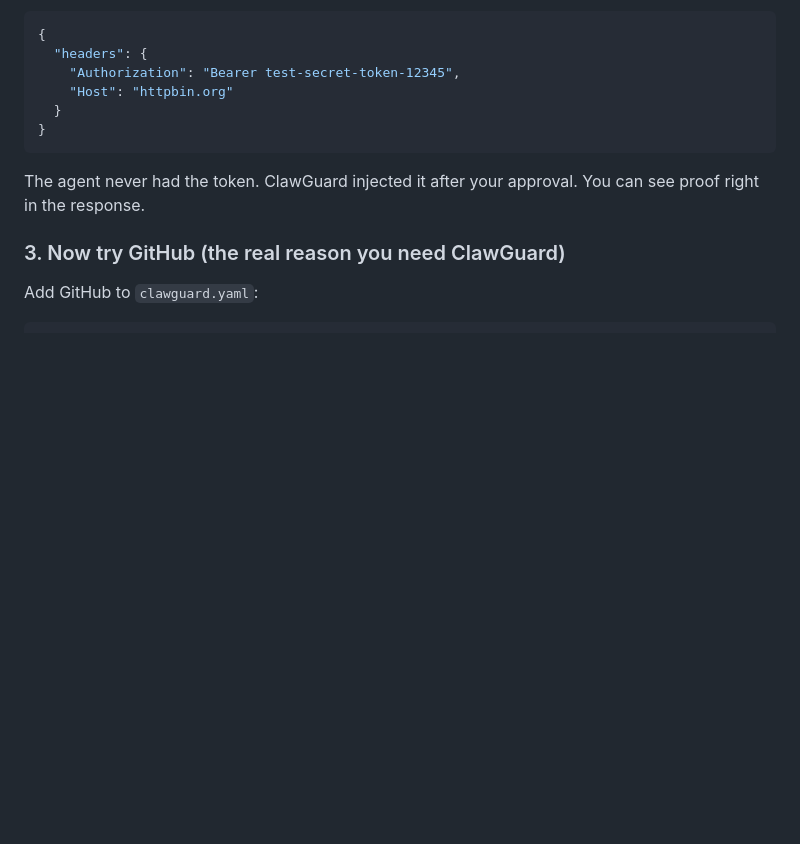
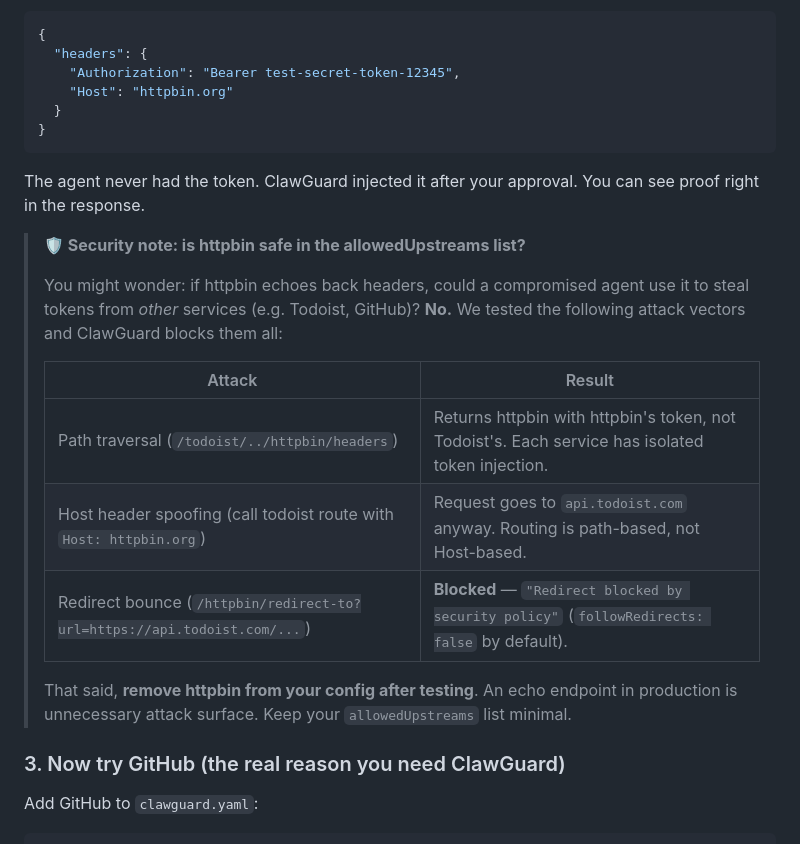
Before and after one commit to lombax85/clawguard, a Markdown page: README.md, the part around the change. Drawn GitHub-style; blank space fills up the shorter version.

Commit message:
docs: add security note about httpbin in allowedUpstreams (#4)
Documents tested attack vectors (path traversal, host spoofing,
redirect bounce) and confirms httpbin cannot leak other services'
tokens. Recommends removing httpbin from config after testing.

```diff
--- a/README.md
+++ b/README.md
@@ -267,6 +267,18 @@ What happens:
 
 The agent never had the token. ClawGuard injected it after your approval. You can see proof right in the response.
 
+> **🛡️ Security note: is httpbin safe in the allowedUpstreams list?**
+>
+> You might wonder: if httpbin echoes back headers, could a compromised agent use it to steal tokens from *other* services (e.g. Todoist, GitHub)? **No.** We tested the following attack vectors and ClawGuard blocks them all:
+>
+> | Attack | Result |
+> |--------|--------|
+> | Path traversal (`/todoist/../httpbin/headers`) | Returns httpbin with httpbin's token, not Todoist's. Each service has isolated token injection. |
+> | Host header spoofing (call todoist route with `Host: httpbin.org`) | Request goes to `api.todoist.com` anyway. Routing is path-based, not Host-based. |
+> | Redirect bounce (`/httpbin/redirect-to?url=https://api.todoist.com/...`) | **Blocked** — `"Redirect blocked by security policy"` (`followRedirects: false` by default). |
+>
+> That said, **remove httpbin from your config after testing**. An echo endpoint in production is unnecessary attack surface. Keep your `allowedUpstreams` list minimal.
+
 ### 3. Now try GitHub (the real reason you need ClawGuard)
 
 Add GitHub to `clawguard.yaml`:
```
